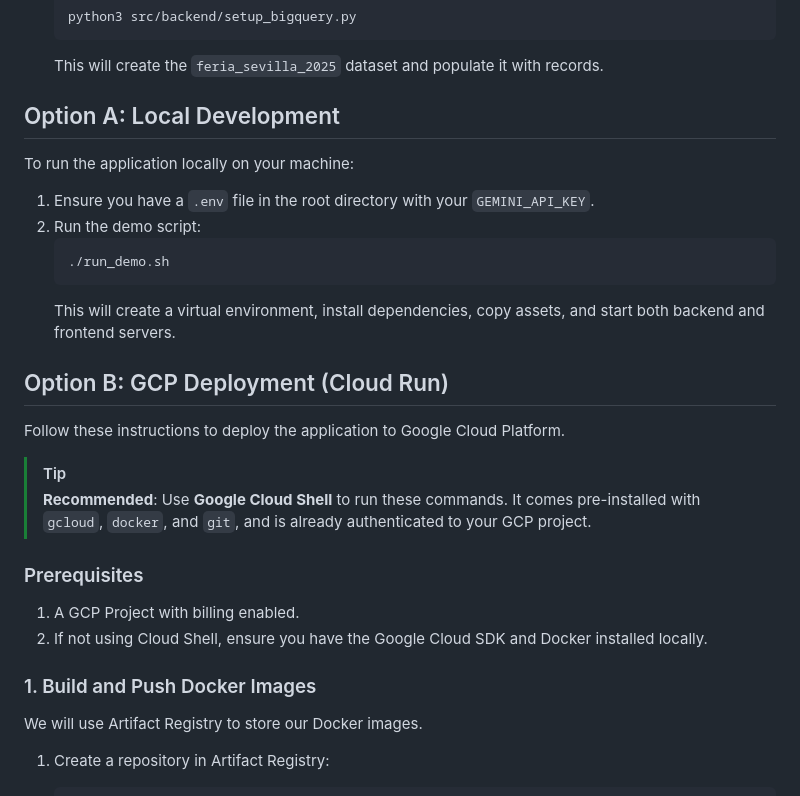
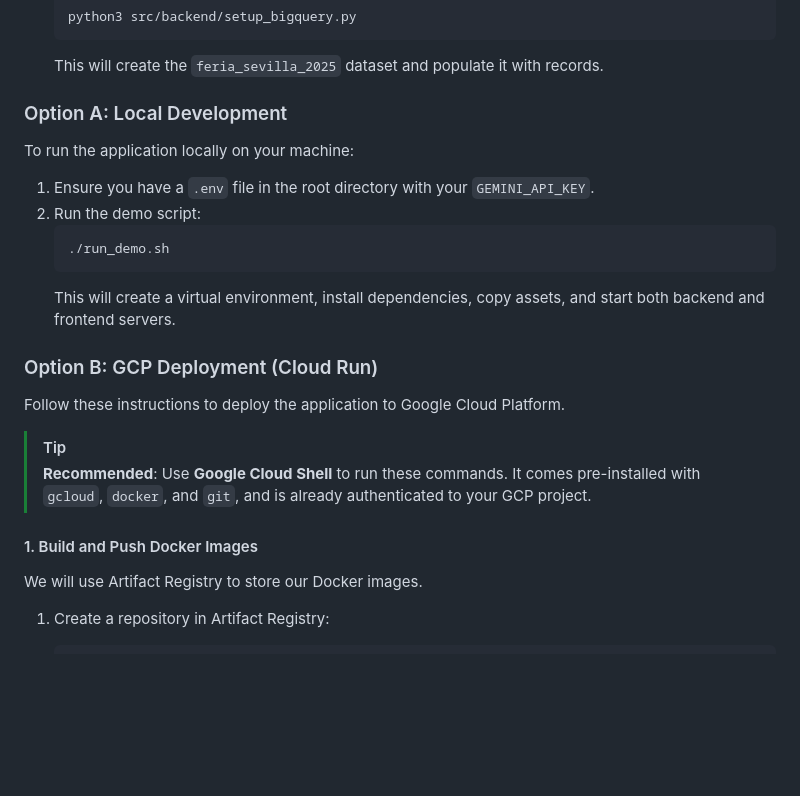
Before and after one commit to mtoscano84/laferia-adk-bigquery, a Markdown page: README.md, the part around one of its changes. Rendered like a GitHub page; blank space fills up the shorter version.

````diff
--- a/README.md
+++ b/README.md
@@ -41,7 +61,7 @@ Before running or deploying the app, you need to create and populate the BigQuer
     ```
     This will create the `feria_sevilla_2025` dataset and populate it with records.
 
-## Option A: Local Development
+### Option A: Local Development
 
 To run the application locally on your machine:
 
@@ -52,19 +72,14 @@ To run the application locally on your machine:
     ```
     This will create a virtual environment, install dependencies, copy assets, and start both backend and frontend servers.
 
-## Option B: GCP Deployment (Cloud Run)
+### Option B: GCP Deployment (Cloud Run)
 
 Follow these instructions to deploy the application to Google Cloud Platform.
 
 > [!TIP]
 > **Recommended**: Use **Google Cloud Shell** to run these commands. It comes pre-installed with `gcloud`, `docker`, and `git`, and is already authenticated to your GCP project.
 
-### Prerequisites
-
-1.  A GCP Project with billing enabled.
-2.  If not using Cloud Shell, ensure you have the Google Cloud SDK and Docker installed locally.
-
-### 1. Build and Push Docker Images
+#### 1. Build and Push Docker Images
 
 We will use Artifact Registry to store our Docker images.
 
````
Also changed, not shown: other parts of README.md (+29 -8 lines).
